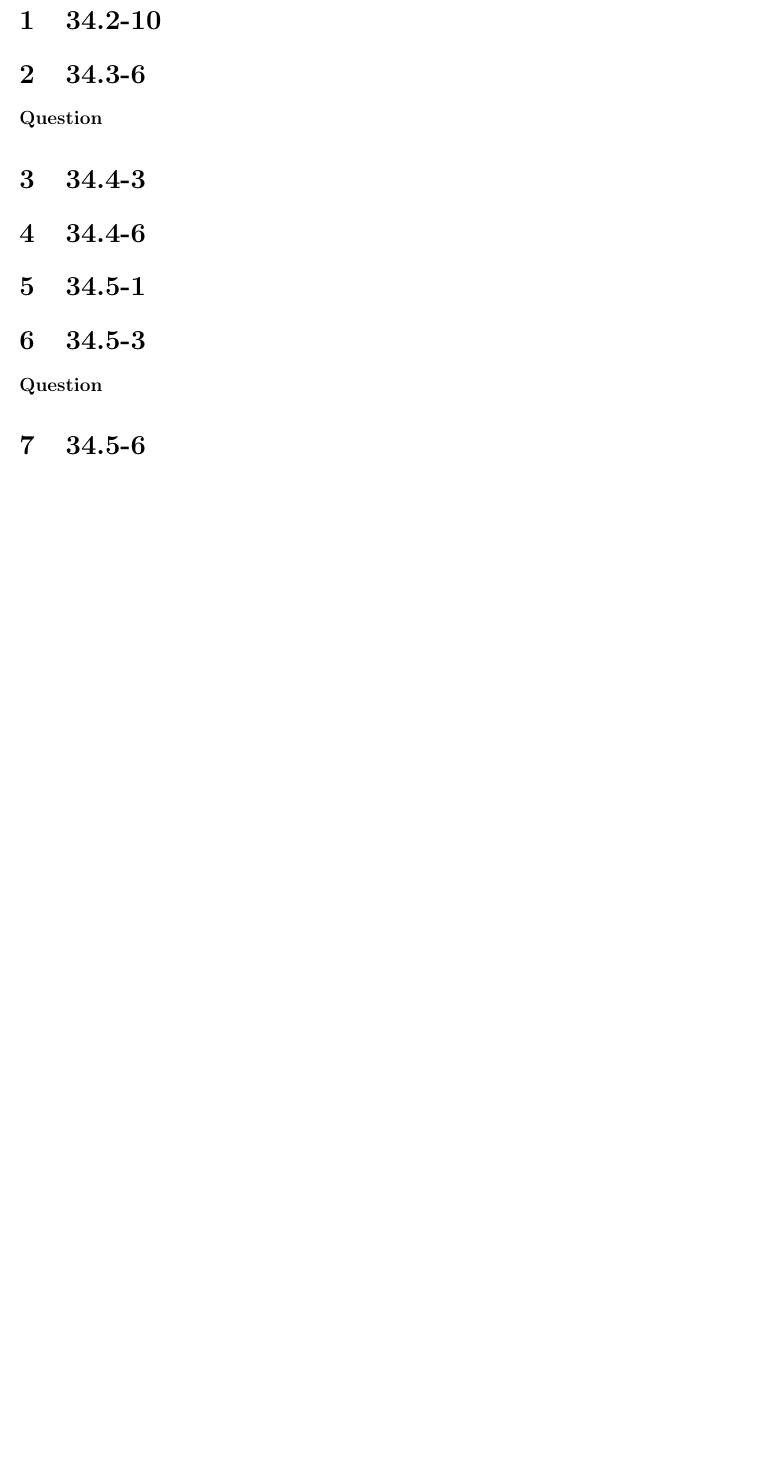
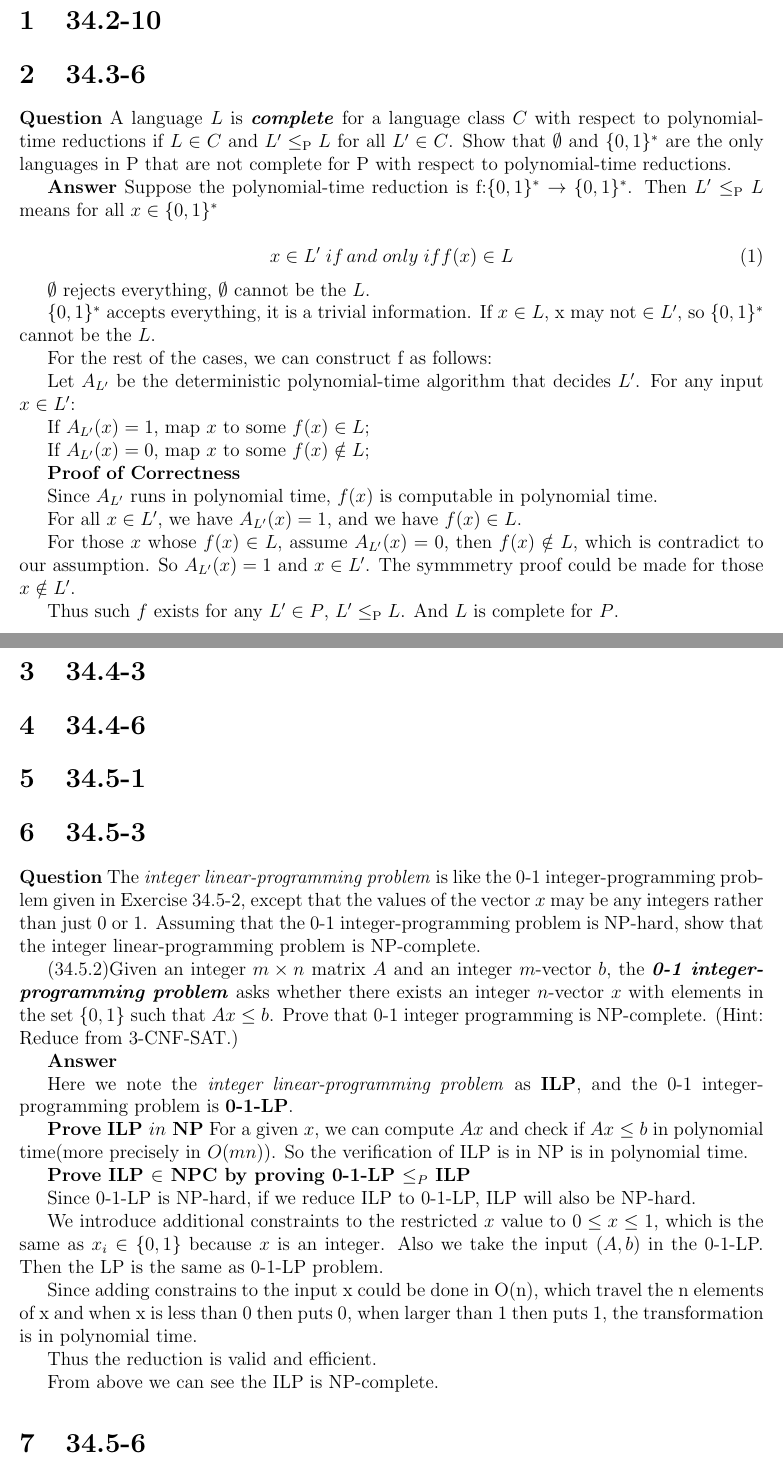
Before and after one commit to santiweide/ku2024-aads, a LaTeX document (a4.tex): part of the page before the commit and two parts of pages 1 and 2 of 2 after it, the two joined at a grey line, cut so that both start at the same text, the shorter picture padded with empty space. Compiled offline with pdfLaTeX.

Commit message:
34.3-6 & 34.5-3

```diff
--- a/a4.tex
+++ b/a4.tex
@@ -32,6 +32,36 @@
 \section{34.3-6}
 %wanjing
 \textbf{Question}
+ A language $L$ is \textit{\textbf{complete}} for a language class $C$ with respect to polynomial-time reductions if $L \in C$ and $L' \le_\text{P} L$ for all $L' \in C$. Show that $\emptyset$ and $\{0, 1\}^{*}$ are the only languages in $\text{P}$ that are not complete for $\text{P}$ with respect to polynomial-time reductions.
+
+\textbf{Answer}
+Suppose the polynomial-time reduction is \text{f}:$\{0, 1\}^{*} \rightarrow \{0, 1\}^{*}$. Then $L' \le_\text{P} L$ means for all $x \in \{0,1\}^{*}$
+
+\begin{equation}
+x \in L' \; if \, and \; only \; if f(x) \in  L
+\end{equation}
+
+$\emptyset$ rejects everything, $\emptyset$  cannot be the $L$.
+
+$\{0, 1\}^{*}$ accepts everything, it is a trivial information. If $x \in L$, x may not $\in L'$, so  $\{0, 1\}^{*}$  cannot be the $L$.
+
+For the rest of the cases, we can construct f as follows:
+
+Let $A_{L'}$ be the deterministic polynomial-time algorithm that decides $L'$. For any input $x \in L'$:
+
+If $A_{L'}(x)=1$, map $x$ to some $f(x) \in L$;
+
+If $A_{L'}(x)=0$, map $x$ to some $f(x) \notin L$;
+
+\textbf{Proof of Correctness}
+
+Since $A_{L'}$  runs in polynomial time, $f(x)$ is computable in polynomial time.
+
+For all $x \in L'$, we have $A_{L'}(x) = 1$, and we have $f(x) \in L$.
+
+For those $x$ whose $f(x) \in L$, assume $A_{L'}(x)=0$, then  $f(x) \notin L$, which is contradict to our assumption. So  $A_{L'}(x)=1$ and $x \in L'$. The symmmetry proof could be made for those $x \notin L'$.
+
+Thus such $f$ exists for any $L' \in P$, $L' \le_\text{P} L$. And $L$ is complete for $P$.
 
 \section{34.4-3}
 %zhigao
@@ -46,6 +76,32 @@
 \section{34.5-3}
 %wanjing
 \textbf{Question}
+The \textit{integer linear-programming problem} is like the 0-1 integer-programming problem given in Exercise 34.5-2, except that the values of the vector $x$ may be any integers rather than just 0 or 1. Assuming that the 0-1 integer-programming problem is NP-hard, show that the integer linear-programming problem is NP-complete.
+
+(34.5.2)Given an integer $m \times n$ matrix $A$ and an integer $m$-vector $b$, the \textbf{\textit{0-1 integer-programming problem}} asks whether there exists an integer $n$-vector $x$ with elements in the set $\{0, 1\}$ such that $Ax \le b$. Prove that 0-1 integer programming is NP-complete. (Hint: Reduce from 3-CNF-SAT.)
+
+\textbf{Answer}
+
+Here we note the \textit{integer linear-programming problem} as \textbf{ILP}, and the 0-1 integer-programming problem is \textbf{0-1-LP}.
+
+%\textbf{Prove 0-1-LP $\in$ NP}
+
+%\textbf{Prove 0-1-LP $\in$ NPC by proving 3-CNT-SAT $\leq_{P}$ 0-1-LP}
+
+\textbf{Prove ILP $in$ NP}
+For a given $x$, we can compute $Ax$ and check if $Ax \leq b$ in polynomial time(more precisely in $O(mn)$). So the verification of ILP is in NP is in polynomial time.
+
+\textbf{Prove ILP $\in$ NPC by proving 0-1-LP $\leq_{P}$ ILP}
+
+Since 0-1-LP is NP-hard, if we reduce ILP to 0-1-LP, ILP will also be NP-hard.
+
+We introduce additional constraints to the restricted $x$ value to $0 \leq x \leq 1$, which is the same as $x_i \in \{0,1\}$ because $x$ is an integer. Also we take the input $(A,b)$ in the 0-1-LP. Then the LP is the same as 0-1-LP problem.
+
+Since adding constrains to the input x could be done in O(n), which travel the n elements of x and when x is less than 0 then puts 0, when larger than 1 then puts 1, the transformation is in polynomial time.
+
+Thus the reduction is valid and efficient.
+
+From above we can see the ILP is NP-complete.
 
 \section{34.5-6}
 %zhigao
```
